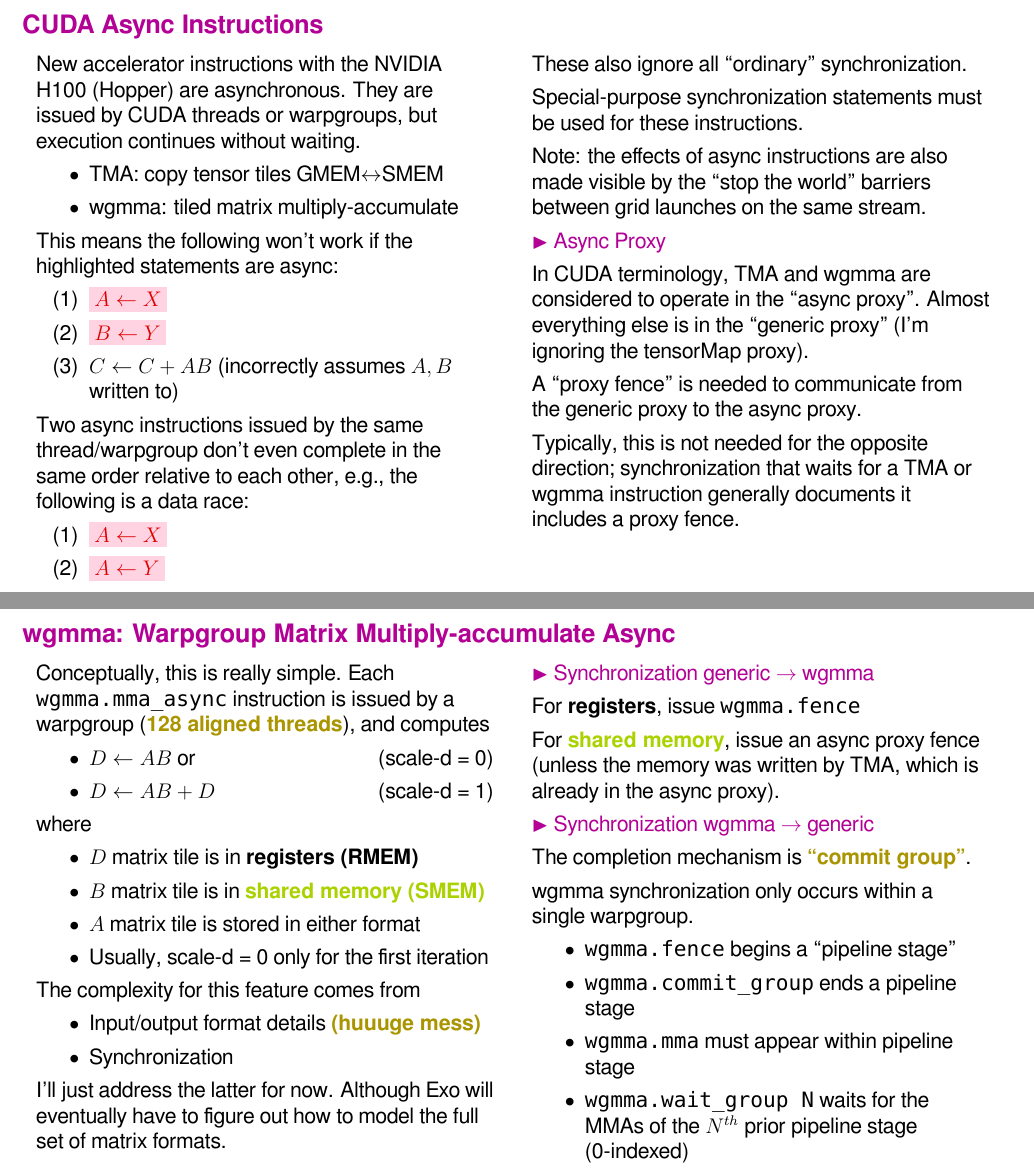
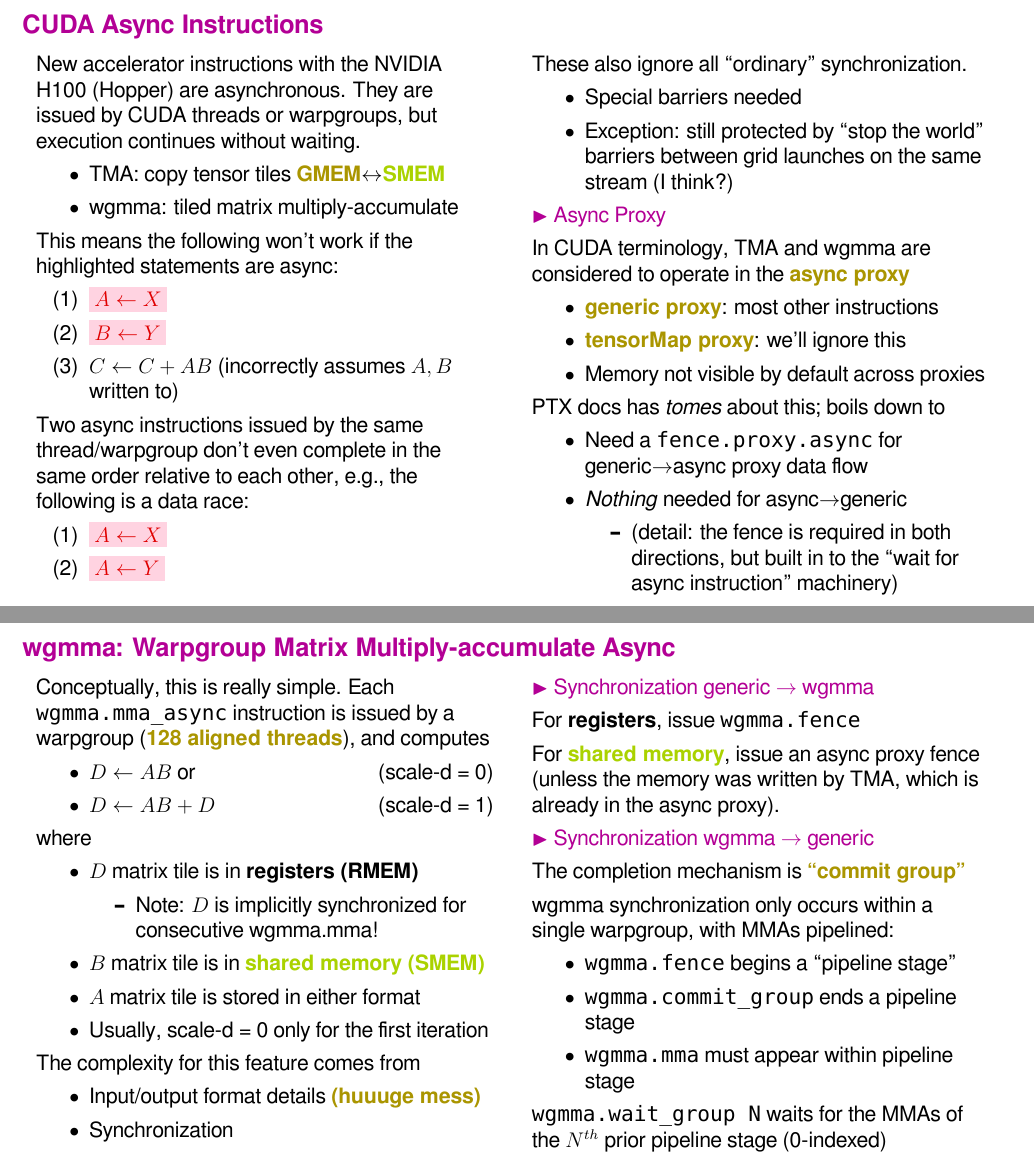
Before and after one commit to akeley98/spork, a LaTeX document (docs/spork_dev.tex): two parts of pages 4 and 5 of 8 before the commit and two parts of pages 4 and 5 of 7 after it, joined at a grey line, cut so that both start at the same text. Compiled offline with XeLaTeX; a missing font is replaced by an installed copy or a similar font.

Commit message:
Update exo dev TMA wgmma slides

```diff
--- a/docs/spork_dev.tex
+++ b/docs/spork_dev.tex
@@ -149,7 +150,7 @@ Core ``unit of parallelism'': CTA
 New accelerator instructions with the NVIDIA H100 (Hopper) are asynchronous.
 They are issued by CUDA threads or warpgroups, but execution continues without waiting.
 \begin{itemize}
-  \item TMA: copy tensor tiles GMEM$\leftrightarrow$SMEM
+  \item TMA: copy tensor tiles \myKey{GMEM}$\leftrightarrow$\myKeyB{SMEM}
   \item wgmma: tiled matrix multiply-accumulate
 \end{itemize}
 This means the following won't work if the highlighted statements are async:
@@ -167,19 +168,28 @@ Two async instructions issued by the same thread/warpgroup don't even complete i
 \hfill
 \begin{minipage}[t]{0.48\textwidth}\fixminipage
 These also ignore all ``ordinary'' synchronization.
-
-Special-purpose synchronization statements must be used for these instructions.
-
-Note: the effects of async instructions are also made visible by the ``stop the world'' barriers between grid launches on the same stream.
+\begin{itemize}
+\item Special barriers needed
+\item Exception: still protected by ``stop the world'' barriers between grid launches on the same stream (I think?)
+\end{itemize}
 
 \mySub{Async Proxy}
 
-In CUDA terminology, TMA and wgmma are considered to operate in the ``async proxy''.
-Almost everything else is in the ``generic proxy'' (I'm ignoring the tensorMap proxy).
+In CUDA terminology, TMA and wgmma are considered to operate in the \myKey{async proxy}
+\begin{itemize}
+  \item \myKey{generic proxy}: most other instructions
+  \item \myKey{tensorMap proxy}: we'll ignore this
+  \item Memory not visible by default across proxies
+\end{itemize}
+PTX docs has \textit{tomes} about this; boils down to
+\begin{itemize}
+  \item Need a \texttt{fence.proxy.async} for generic$\to$async proxy data flow
+  \item \textit{Nothing} needed for async$\to$generic
+  \begin{itemize}
+    \item (detail: the fence is required in both directions, but built in to the ``wait for async instruction'' machinery)
+  \end{itemize}
+\end{itemize}
 
-A ``proxy fence'' is needed to communicate from the generic proxy to the async proxy.
-
-Typically, this is not needed for the opposite direction; synchronization that waits for a TMA or wgmma instruction generally documents it includes a proxy fence.
 \end{minipage}
 \newpage
 \myTitle{wgmma: Warpgroup Matrix Multiply-accumulate Async}
@@ -194,6 +204,9 @@ Each \texttt{wgmma.mma\_async} instruction is issued by a warpgroup (\myKey{128
 where
 \begin{itemize}
   \item $D$ matrix tile is in \textbf{registers (RMEM)}
+  \begin{itemize}
+    \item Note: $D$ is implicitly synchronized for consecutive wgmma.mma!
+  \end{itemize}
   \item $B$ matrix tile is in \myKeyB{shared memory (SMEM)}
   \item $A$ matrix tile is stored in either format
   \item Usually, scale-d = 0 only for the first iteration
@@ -204,8 +217,8 @@ The complexity for this feature comes from
   \item Input/output format details \myKey{(huuuge mess)}
   \item Synchronization
 \end{itemize}
-I'll just address the latter for now.
-Although Exo will eventually have to figure out how to model the full set of matrix formats.
+%I'll just address the latter for now.
+%Although Exo will eventually have to figure out how to model the full set of matrix formats.
 \end{minipage}%
 \hfill
 \begin{minipage}[t]{0.48\textwidth}\fixminipage
@@ -217,16 +230,16 @@ For \myKeyB{shared memory}, issue an async proxy fence (unless the memory was wr
 
 \mySub{Synchronization wgmma $\to$ generic}
 
-The completion mechanism is \myKey{``commit group''}.
+The completion mechanism is \myKey{``commit group''}
 
-wgmma synchronization only occurs within a single warpgroup.
+wgmma synchronization only occurs within a single warpgroup, with MMAs pipelined:
 
 \begin{itemize}
 \item \texttt{wgmma.fence} begins a ``pipeline stage''
 \item \texttt{wgmma.commit\_group} ends a pipeline stage
 \item \texttt{wgmma.mma} must appear within pipeline stage
-\item \texttt{wgmma.wait\_group N} waits for the MMAs of the $N^{th}$ prior pipeline stage (0-indexed)
 \end{itemize}
+\texttt{wgmma.wait\_group N} waits for the MMAs of the $N^{th}$ prior pipeline stage (0-indexed)
 
 \end{minipage}
 
```
Also changed, not shown: docs/spork_dev.tex (11 more changed lines).
